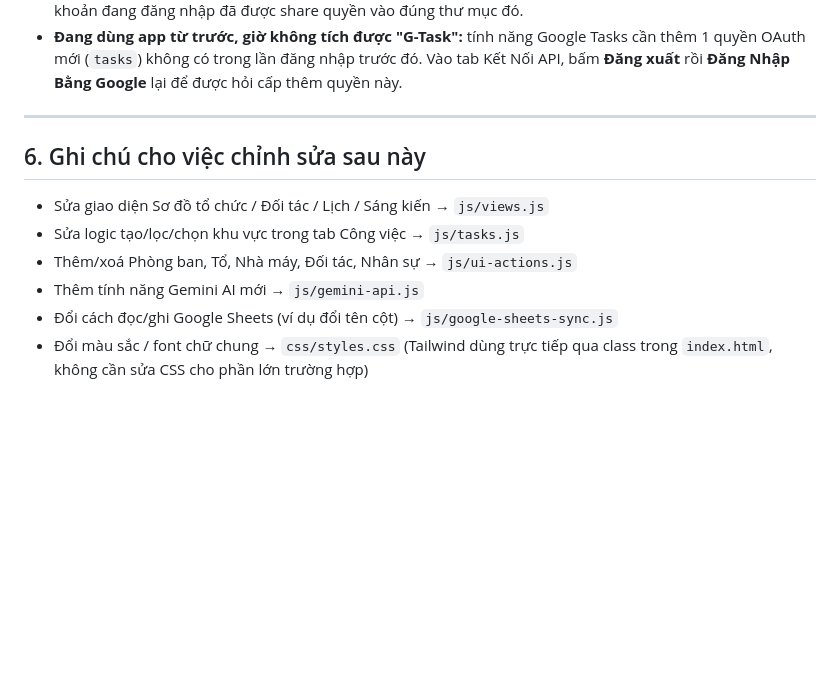
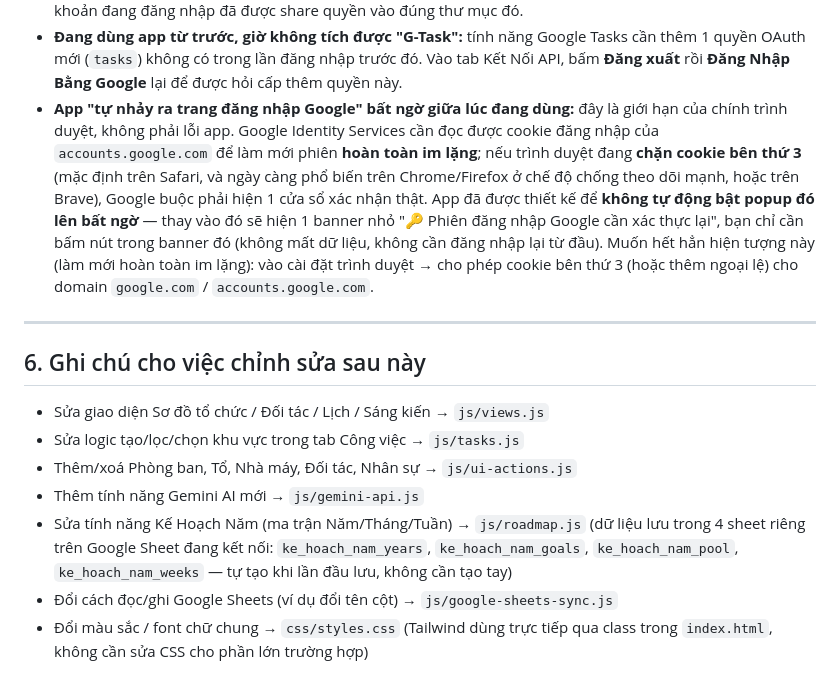
Before and after one commit to fbml295/justdoit, a Markdown page: README.md, the part around the change. Drawn GitHub-style; blank space fills up the shorter version.

```diff
--- a/README.md
+++ b/README.md
@@ -144,6 +144,17 @@ const GOOGLE_CONFIG = {
   `js/google-config.js`, và đảm bảo tài khoản đang đăng nhập đã được share quyền vào
   đúng thư mục đó.
 - **Đang dùng app từ trước, giờ không tích được "G-Task":** tính năng Google Tasks cần thêm 1 quyền OAuth mới (`tasks`) không có trong lần đăng nhập trước đó. Vào tab Kết Nối API, bấm **Đăng xuất** rồi **Đăng Nhập Bằng Google** lại để được hỏi cấp thêm quyền này.
+- **App "tự nhảy ra trang đăng nhập Google" bất ngờ giữa lúc đang dùng:** đây là giới hạn
+  của chính trình duyệt, không phải lỗi app. Google Identity Services cần đọc được cookie
+  đăng nhập của `accounts.google.com` để làm mới phiên **hoàn toàn im lặng**; nếu trình
+  duyệt đang **chặn cookie bên thứ 3** (mặc định trên Safari, và ngày càng phổ biến trên
+  Chrome/Firefox ở chế độ chống theo dõi mạnh, hoặc trên Brave), Google buộc phải hiện 1
+  cửa sổ xác nhận thật. App đã được thiết kế để **không tự động bật popup đó lên bất ngờ**
+  — thay vào đó sẽ hiện 1 banner nhỏ "🔑 Phiên đăng nhập Google cần xác thực lại", bạn chỉ
+  cần bấm nút trong banner đó (không mất dữ liệu, không cần đăng nhập lại từ đầu).
+  Muốn hết hẳn hiện tượng này (làm mới hoàn toàn im lặng): vào cài đặt trình duyệt →
+  cho phép cookie bên thứ 3 (hoặc thêm ngoại lệ) cho domain `google.com` /
+  `accounts.google.com`.
 
 ---
 
@@ -153,6 +164,9 @@ const GOOGLE_CONFIG = {
 - Sửa logic tạo/lọc/chọn khu vực trong tab Công việc → `js/tasks.js`
 - Thêm/xoá Phòng ban, Tổ, Nhà máy, Đối tác, Nhân sự → `js/ui-actions.js`
 - Thêm tính năng Gemini AI mới → `js/gemini-api.js`
+- Sửa tính năng Kế Hoạch Năm (ma trận Năm/Tháng/Tuần) → `js/roadmap.js` (dữ liệu lưu trong
+  4 sheet riêng trên Google Sheet đang kết nối: `ke_hoach_nam_years`, `ke_hoach_nam_goals`,
+  `ke_hoach_nam_pool`, `ke_hoach_nam_weeks` — tự tạo khi lần đầu lưu, không cần tạo tay)
 - Đổi cách đọc/ghi Google Sheets (ví dụ đổi tên cột) → `js/google-sheets-sync.js`
 - Đổi màu sắc / font chữ chung → `css/styles.css` (Tailwind dùng trực tiếp qua class
   trong `index.html`, không cần sửa CSS cho phần lớn trường hợp)
```
